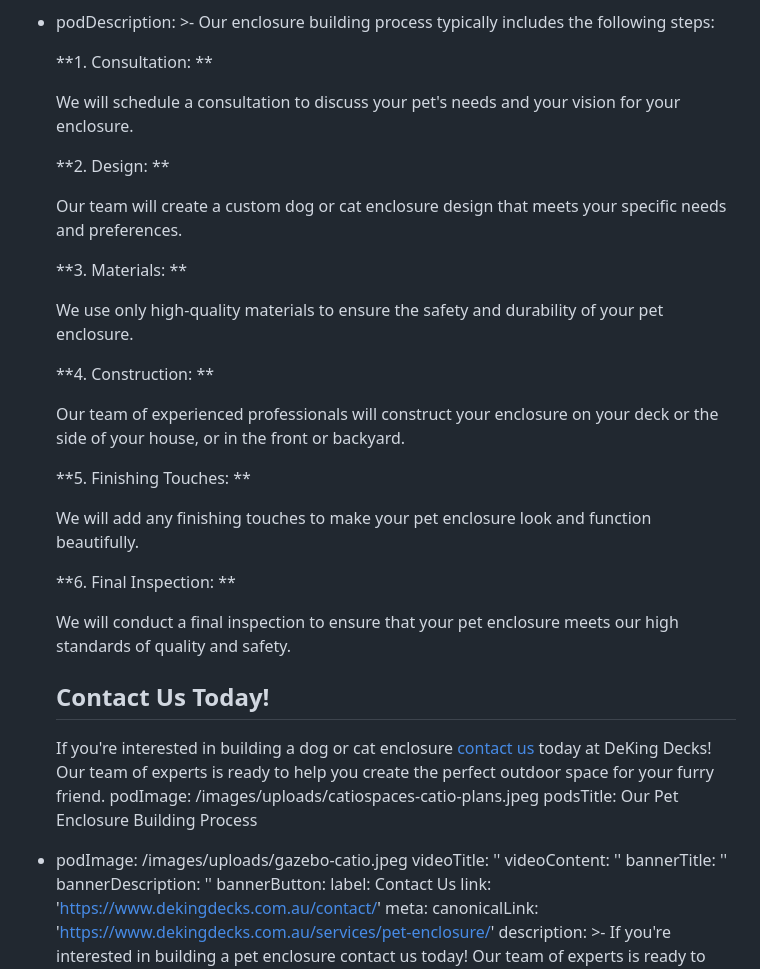
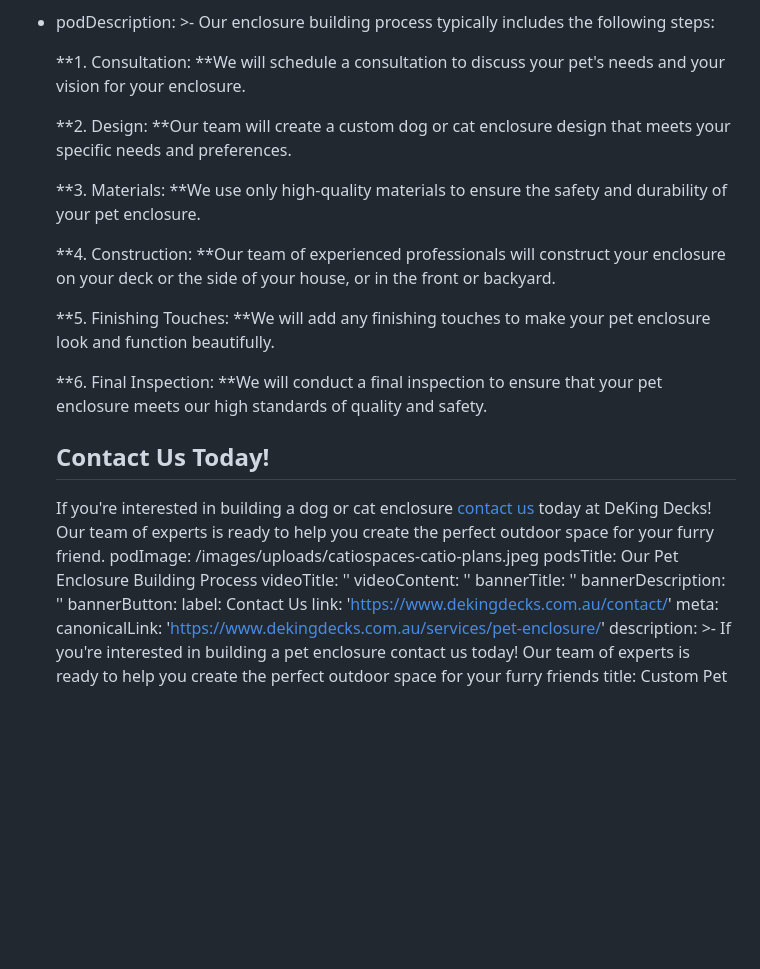
Before and after one commit to thriveweb/deking-new, a Markdown page: content/services/pet-enclosure.md, the part around one of its changes. GitHub-like rendering; blank space fills up the shorter version.

```diff
--- a/content/services/pet-enclosure.md
+++ b/content/services/pet-enclosure.md
@@ -141,48 +81,29 @@ servicePods:
       Our enclosure building process typically includes the following steps:
 
 
-      **1. Consultation: **
+      **1. Consultation: **We will schedule a consultation to discuss your pet's
+      needs and your vision for your enclosure.
 
 
-      We will schedule a consultation to discuss your pet's needs and your
-      vision for your enclosure.
+      **2. Design: **Our team will create a custom dog or cat enclosure design
+      that meets your specific needs and preferences.
 
 
-      **2. Design: **
+      **3. Materials: **We use only high-quality materials to ensure the safety
+      and durability of your pet enclosure.
 
 
-      Our team will create a custom dog or cat enclosure design that meets your
-      specific needs and preferences.
+      **4. Construction: **Our team of experienced professionals will construct
+      your enclosure on your deck or the side of your house, or in the front or
+      backyard.
 
 
-      **3. Materials: **
+      **5. Finishing Touches: **We will add any finishing touches to make your
+      pet enclosure look and function beautifully.
 
 
-      We use only high-quality materials to ensure the safety and durability of
-      your pet enclosure.
-
-
-      **4. Construction: **
-
-
-      Our team of experienced professionals will construct your enclosure on
-      your deck or the side of your house, or in the front or backyard.
-
-
-      **5. Finishing Touches: **
-
-
-      We will add any finishing touches to make your pet enclosure look and
-      function beautifully.
-
-
-      **6. Final Inspection: **
-
-
-      We will conduct a final inspection to ensure that your pet enclosure meets
-      our high standards of quality and safety.
-
-
+      **6. Final Inspection: **We will conduct a final inspection to ensure that
+      your pet enclosure meets our high standards of quality and safety.
 
 
       ## Contact Us Today!
@@ -194,7 +115,6 @@ servicePods:
       your furry friend.
     podImage: /images/uploads/catiospaces-catio-plans.jpeg
     podsTitle: Our Pet Enclosure Building Process
-  - podImage: /images/uploads/gazebo-catio.jpeg
 videoTitle: ''
 videoContent: ''
 bannerTitle: ''
```
Also changed, not shown: other parts of content/services/pet-enclosure.md (+14 -74 lines).
